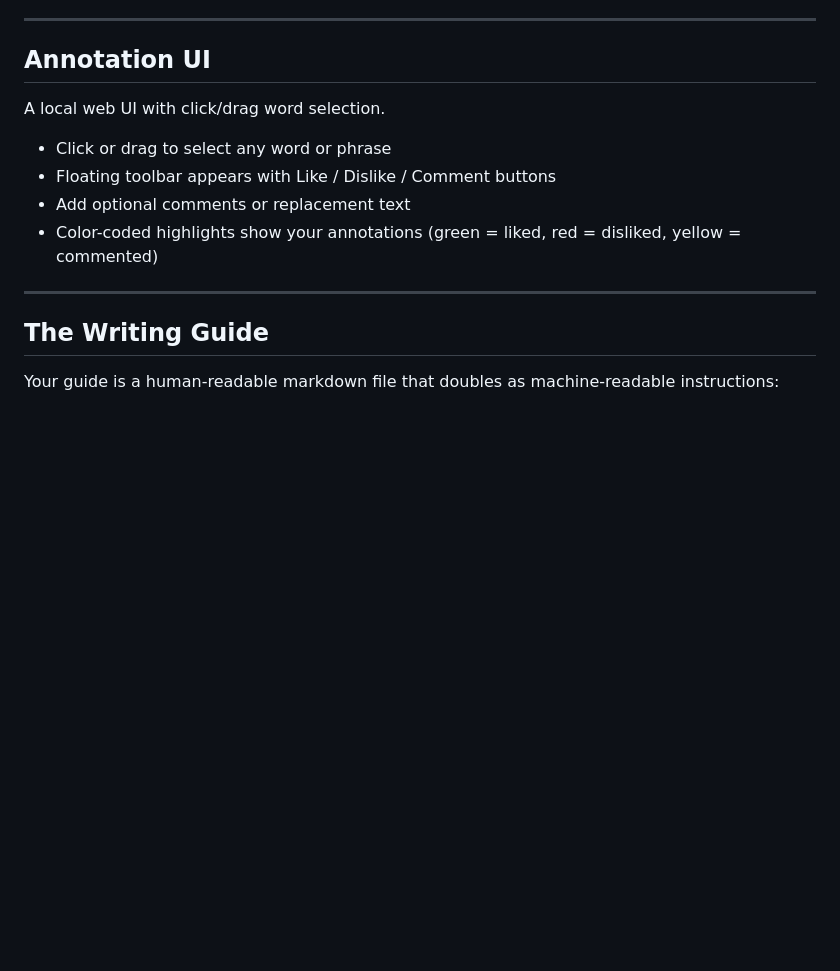
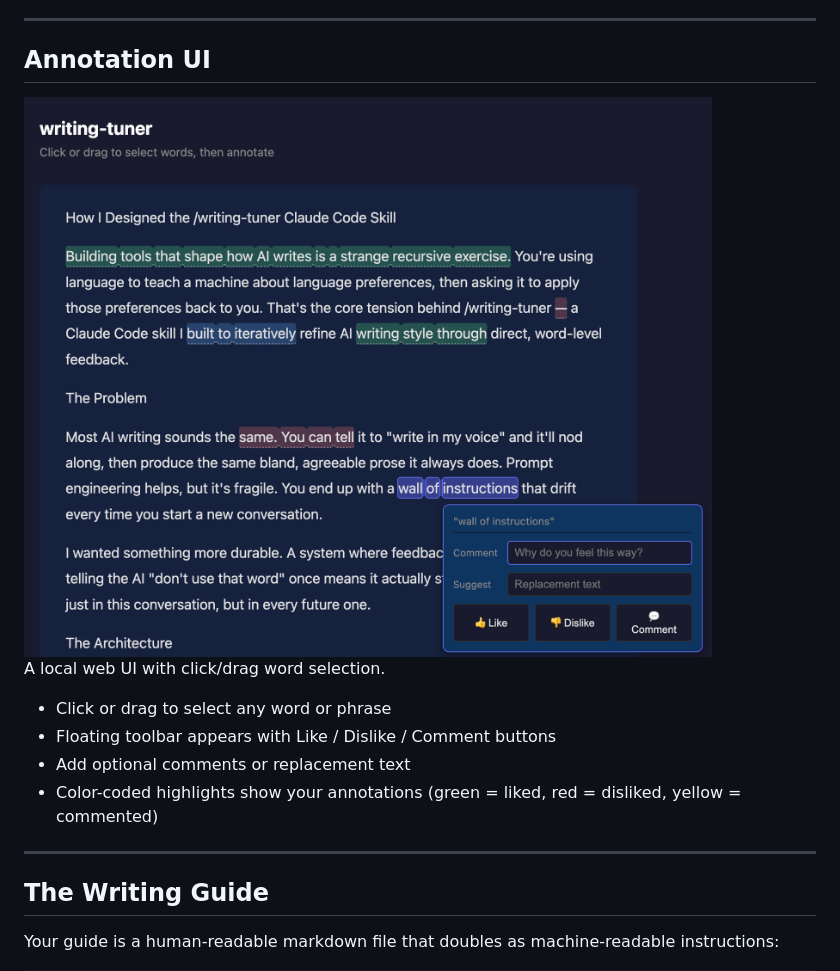
Before and after one commit to ebrodymoore/writing-tuner, a Markdown page: README.md, the part around the change. Rendered like a GitHub page; pictures changed too: assets/annotation-ui.png (added); blank space fills up the shorter version.

```diff
--- a/README.md
+++ b/README.md
@@ -58,6 +58,8 @@ cd writing-tuner
 ---
 
 ## Annotation UI
+
+<img src="assets/annotation-ui.png" alt="Annotation UI showing word-level feedback with like, dislike, and comment controls" width="700">
 
 A local web UI with click/drag word selection.
 
```
Also changed, not shown: 2 other files.
